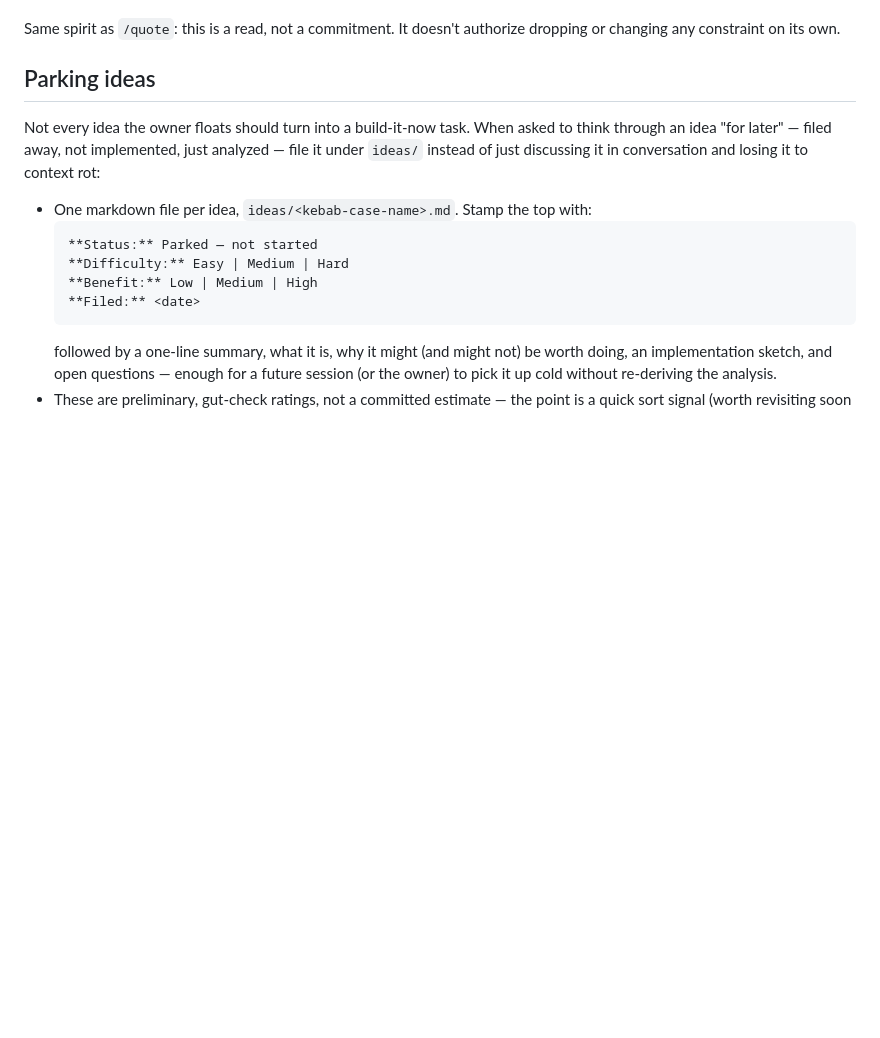
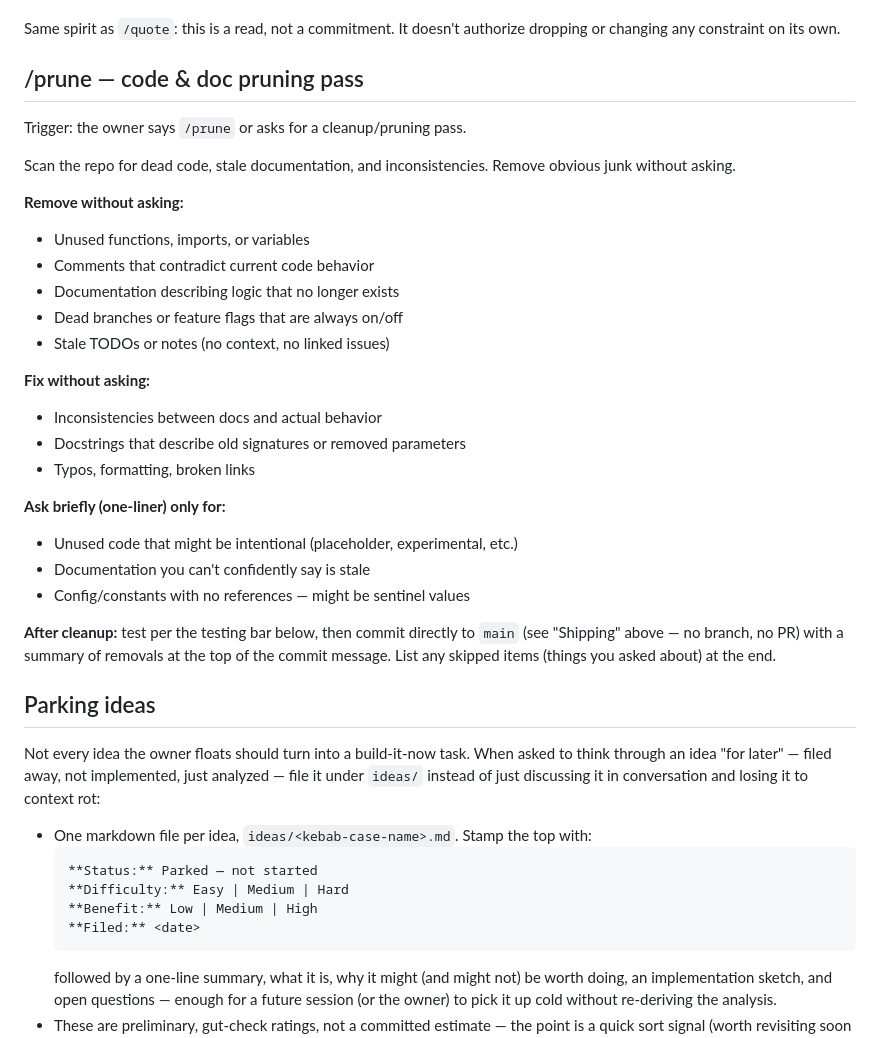
Before and after one commit to vandyckmed-droid/teatime, a Markdown page: CLAUDE.md, the part around the change. Drawn GitHub-style; blank space fills up the shorter version.

Commit message:
Add /prune convention for code & doc cleanup passes
Three-tier scope: remove dead code/stale docs without asking, fix clear
doc/behavior inconsistencies without asking, ask briefly only where
intent is genuinely ambiguous (placeholder code, unclear docs, unreferenced
config that might be a sentinel). Adapted the closing step to this repo's
direct-to-main workflow instead of a PR.

Co-Authored-By: Claude Sonnet 5 <noreply@anthropic.com>
Claude-Session: https://claude.ai/code/session_01Ee7GhJjwtvY38d1TVY3eoo

```diff
--- a/CLAUDE.md
+++ b/CLAUDE.md
@@ -74,6 +74,35 @@ Trigger: the owner says `/unleash` or "unleash my constraints."
 
 Same spirit as `/quote`: this is a read, not a commitment. It doesn't
 authorize dropping or changing any constraint on its own.
+
+## /prune — code & doc pruning pass
+
+Trigger: the owner says `/prune` or asks for a cleanup/pruning pass.
+
+Scan the repo for dead code, stale documentation, and inconsistencies.
+Remove obvious junk without asking.
+
+**Remove without asking:**
+- Unused functions, imports, or variables
+- Comments that contradict current code behavior
+- Documentation describing logic that no longer exists
+- Dead branches or feature flags that are always on/off
+- Stale TODOs or notes (no context, no linked issues)
+
+**Fix without asking:**
+- Inconsistencies between docs and actual behavior
+- Docstrings that describe old signatures or removed parameters
+- Typos, formatting, broken links
+
+**Ask briefly (one-liner) only for:**
+- Unused code that might be intentional (placeholder, experimental, etc.)
+- Documentation you can't confidently say is stale
+- Config/constants with no references — might be sentinel values
+
+**After cleanup:** test per the testing bar below, then commit directly to
+`main` (see "Shipping" above — no branch, no PR) with a summary of removals
+at the top of the commit message. List any skipped items (things you asked
+about) at the end.
 
 ## Parking ideas
 
```
